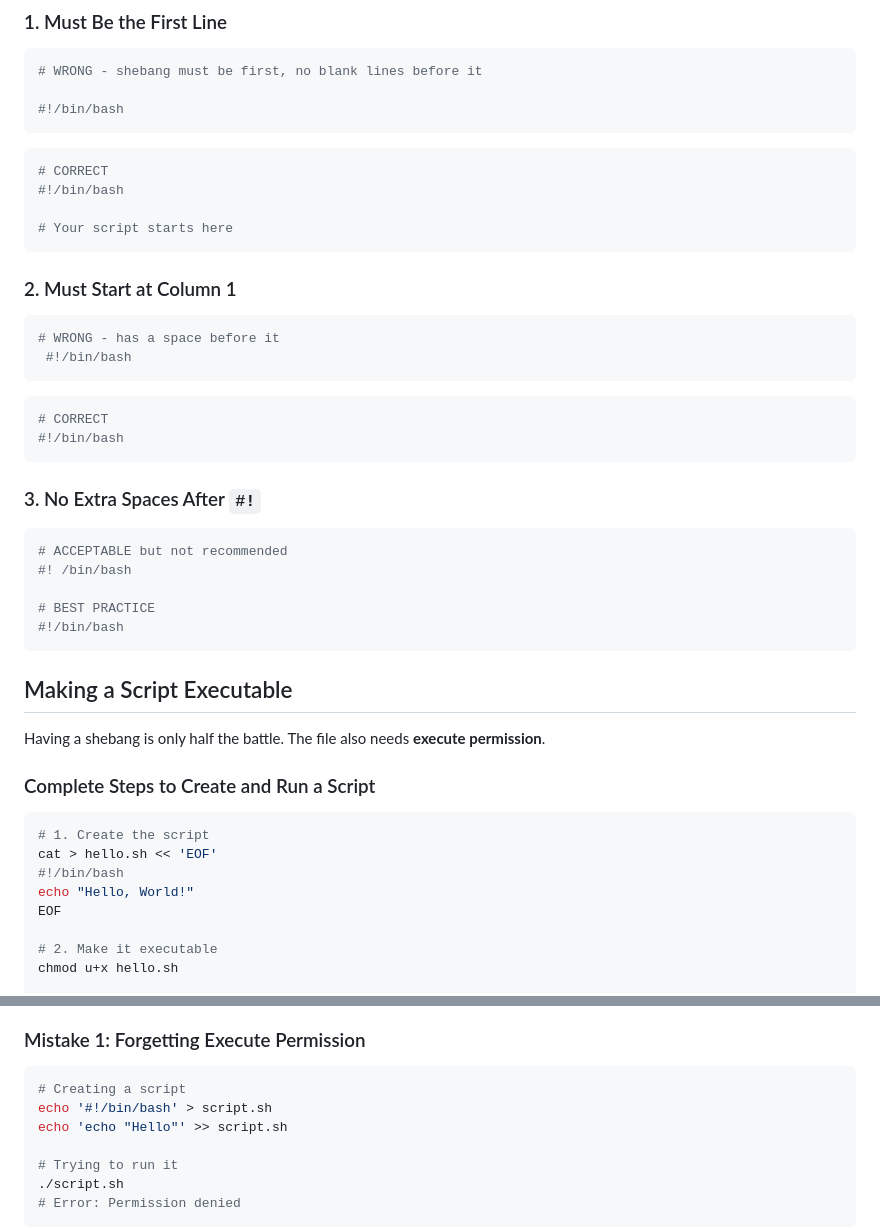
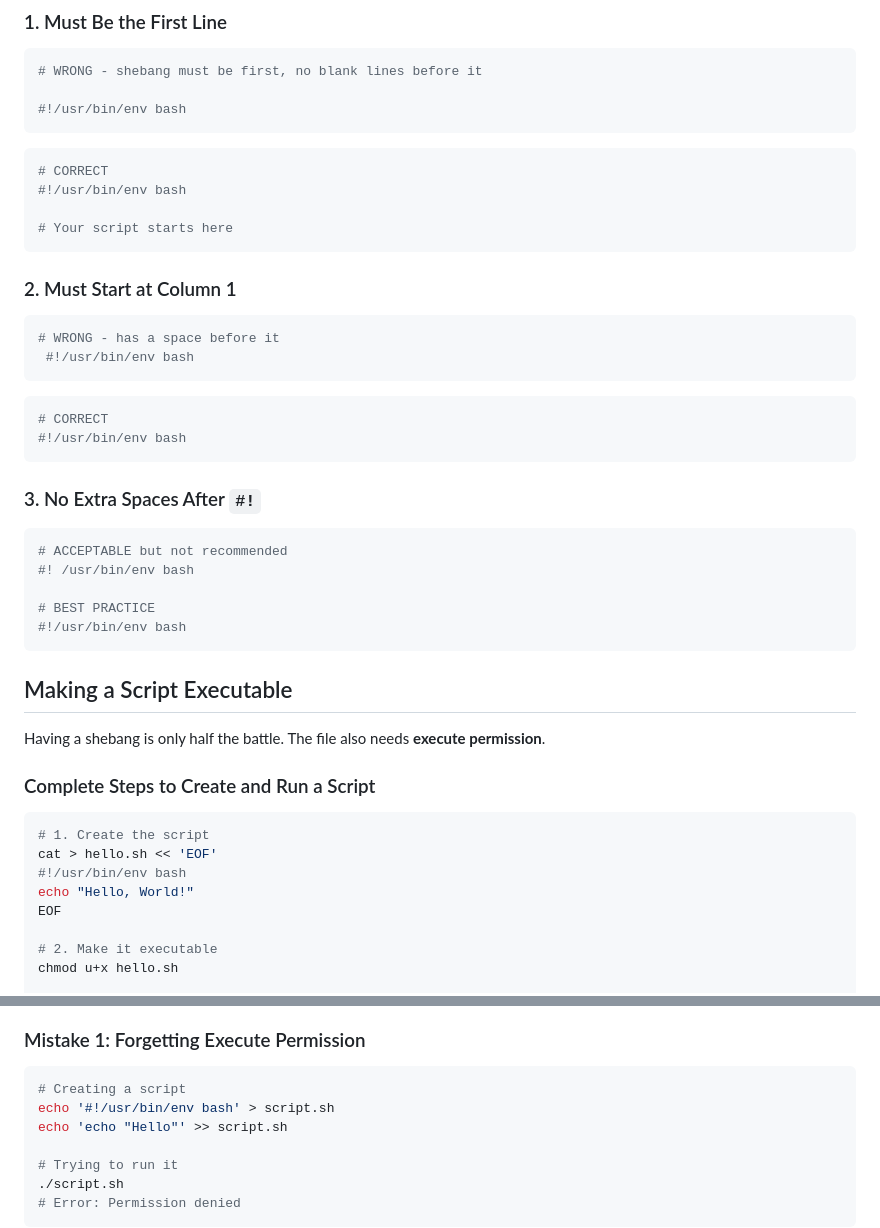
Before and after one commit to userNAD8520/Linux-Notes, a Markdown page: Notes/W6_Notes.md, 2 parts joined by grey strips. GitHub-like rendering.

````diff
--- a/Notes/W6_Notes.md
+++ b/Notes/W6_Notes.md
@@ -525,12 +525,12 @@ ruby deploy.rb
 ```bash
 # WRONG - shebang must be first, no blank lines before it
 
-#!/bin/bash
+#!/usr/bin/env bash
 ```
 
 ```bash
 # CORRECT
-#!/bin/bash
+#!/usr/bin/env bash
 
 # Your script starts here
 ```
@@ -539,22 +539,22 @@ ruby deploy.rb
 
 ```bash
 # WRONG - has a space before it
- #!/bin/bash
+ #!/usr/bin/env bash
 ```
 
 ```bash
 # CORRECT
-#!/bin/bash
+#!/usr/bin/env bash
 ```
 
 ### 3. No Extra Spaces After `#!`
 
 ```bash
 # ACCEPTABLE but not recommended
-#! /bin/bash
+#! /usr/bin/env bash
 
 # BEST PRACTICE
-#!/bin/bash
+#!/usr/bin/env bash
 ```
 
 ## Making a Script Executable
@@ -566,7 +566,7 @@ Having a shebang is only half the battle. The file also needs **execute permissi
 ```bash
 # 1. Create the script
 cat > hello.sh << 'EOF'
-#!/bin/bash
+#!/usr/bin/env bash
 echo "Hello, World!"
 EOF
 
@@ -589,7 +589,7 @@ The `./` explicitly tells Bash: "Run the executable file named `hello.sh` in the
 
 ```bash
 # Creating a script
-echo '#!/bin/bash' > script.sh
+echo '#!/usr/bin/env bash' > script.sh
 echo 'echo "Hello"' >> script.sh
 
 # Trying to run it
````
